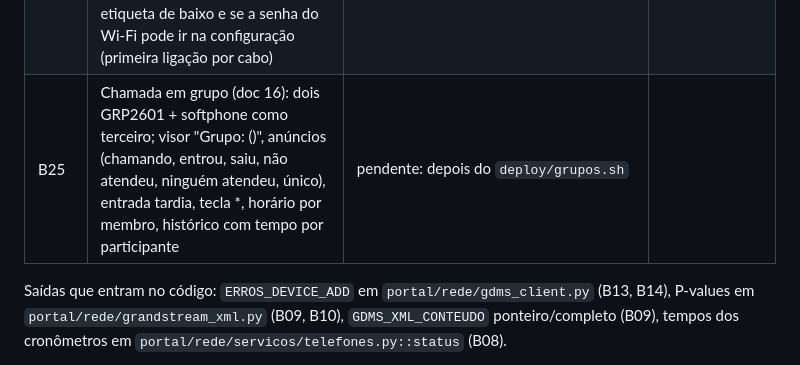
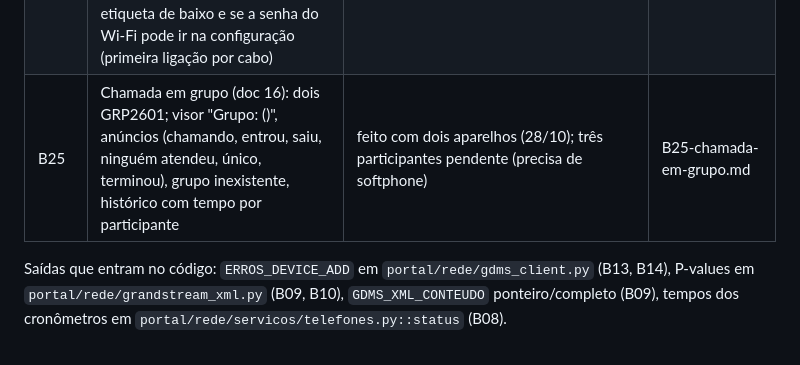
Before and after one commit to danielbmariani/telefonefixo, a Markdown page: bancada/README.md, the part around the change. Rendered like a GitHub page.

Commit message:
Bancada B25: chamada em grupo validada com dois GRP2601
Co-Authored-By: Claude Fable 5.1 <noreply@anthropic.com>

```diff
--- a/bancada/README.md
+++ b/bancada/README.md
@@ -34,7 +34,7 @@ evidência (trecho de log colado), decisão que isso fecha.
 | B22 | Resync por SIP NOTIFY check-sync (P4428) para rebuscar o cfg sem esperar o dia | pendente | |
 | B23 | Tronco de operadora: 9+ID toca no celular do responsável; celular cadastrado toca no telefone da criança | **feito** 27/10: Nvoip, nos dois sentidos, com áudio; R$ 39/mês o número | B23-tronco-celular-dos-pais.md |
 | B24 | GRP2602W (Wi-Fi): conferir no aparelho o caminho do menu (Menu > System > Wi-Fi Settings > Enabled > Scan > senha), o número de teclas ao lado do visor (desenho do site), o nome do modelo na etiqueta de baixo e se a senha do Wi-Fi pode ir na configuração (primeira ligação por cabo) | pendente: precisa de um GRP2602W | |
-| B25 | Chamada em grupo (doc 16): dois GRP2601 + softphone como terceiro; visor "Grupo: <nome> (<apelido>)", anúncios (chamando, entrou, saiu, não atendeu, ninguém atendeu, único), entrada tardia, tecla *, horário por membro, histórico com tempo por participante | pendente: depois do `deploy/grupos.sh` | |
+| B25 | Chamada em grupo (doc 16): dois GRP2601; visor "Grupo: <nome> (<apelido>)", anúncios (chamando, entrou, saiu, ninguém atendeu, único, terminou), grupo inexistente, histórico com tempo por participante | feito com dois aparelhos (28/10); três participantes pendente (precisa de softphone) | B25-chamada-em-grupo.md |
 
 Saídas que entram no código: `ERROS_DEVICE_ADD` em `portal/rede/gdms_client.py` (B13, B14),
 P-values em `portal/rede/grandstream_xml.py` (B09, B10), `GDMS_XML_CONTEUDO` ponteiro/completo (B09),
```
Also changed, not shown: bancada/B25-chamada-em-grupo.md (added, +37 -0 lines), docs/16-chamada-em-grupo.md (+2 -1 lines).
